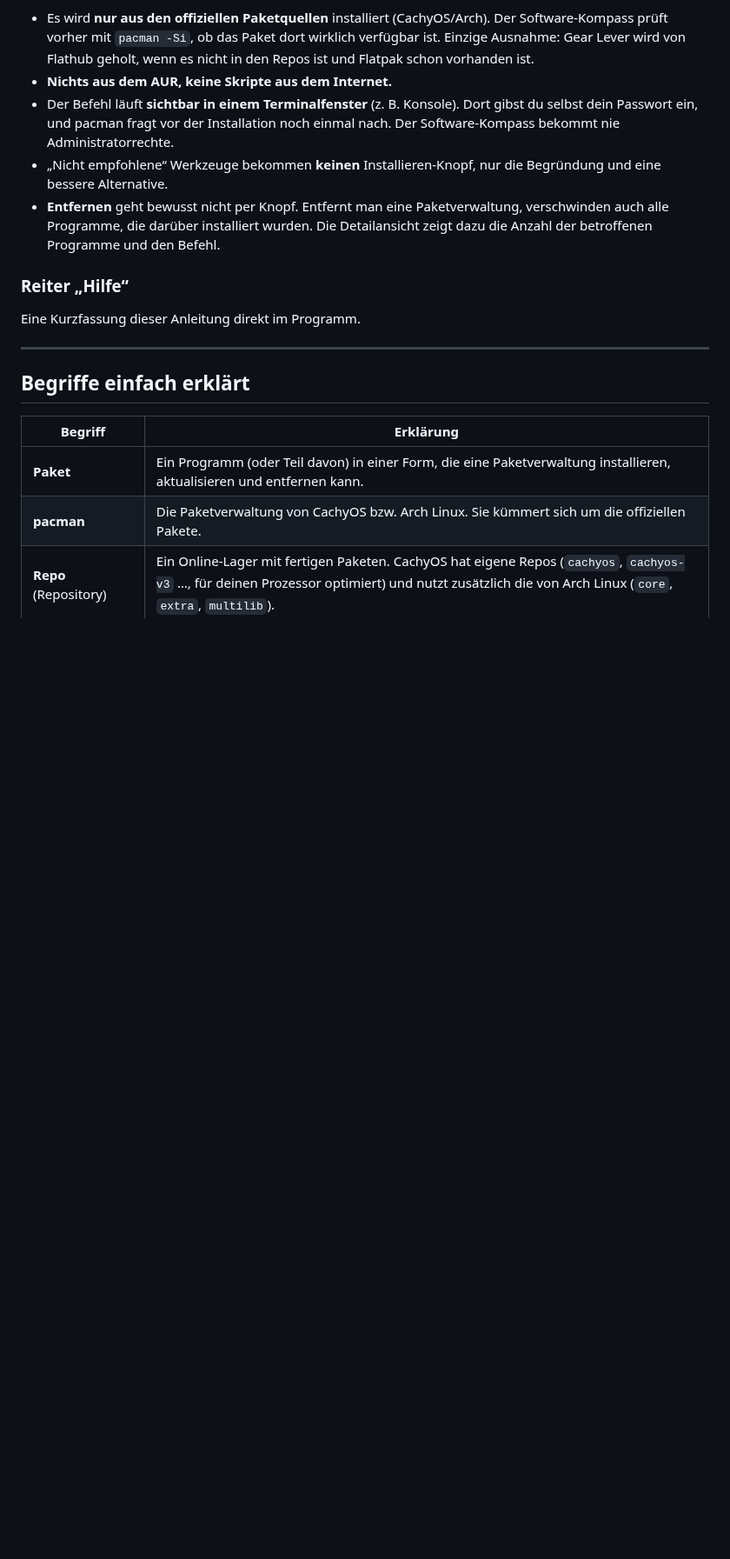
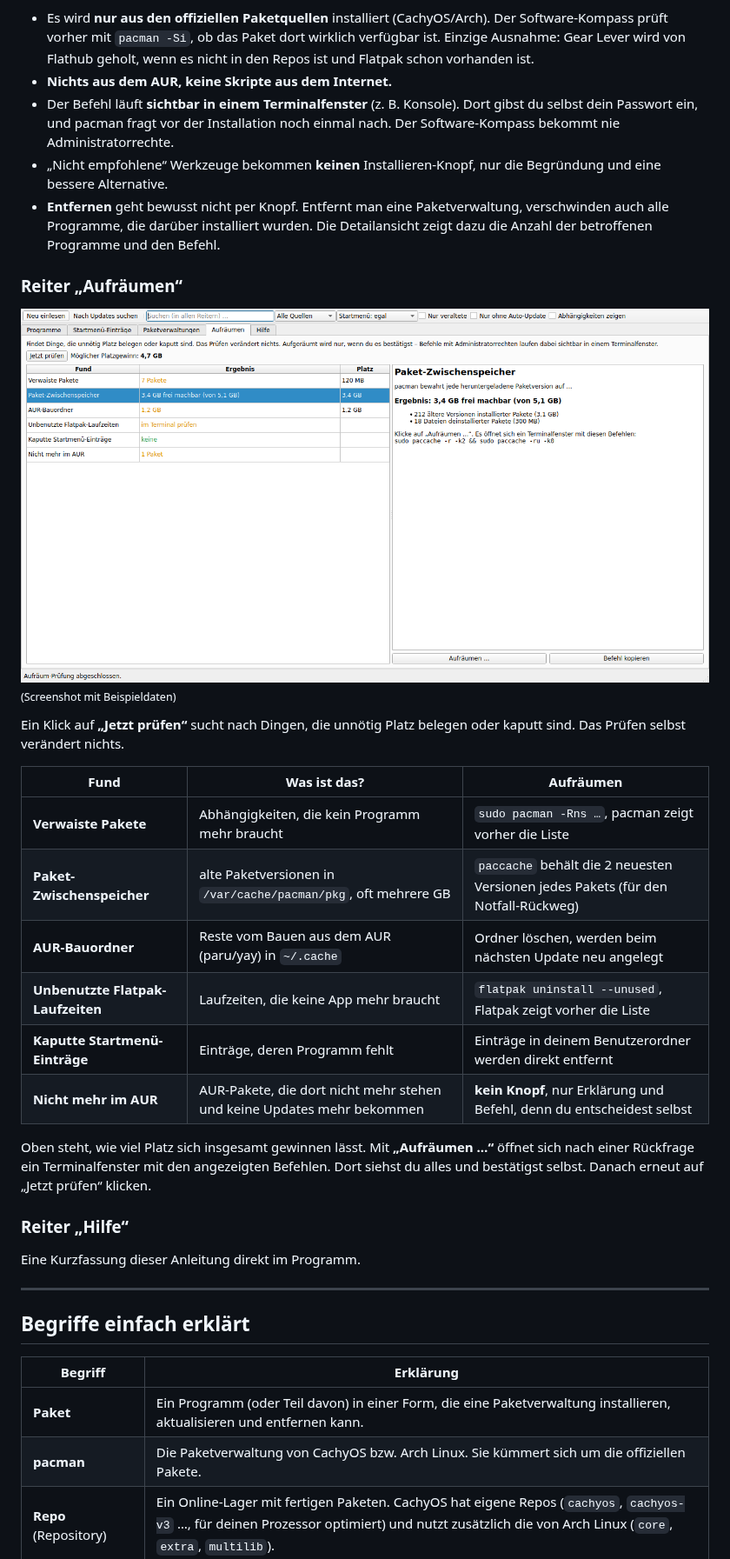
Before and after one commit to zeromaster3307/A-Cachy-OS-Tool-for-dummies, a Markdown page: README.md, the part around one of its changes. Shown at 87% size. Drawn GitHub-style; pictures changed too: docs/screenshot-aufraeumen.png (added); blank space fills up the shorter version.

```diff
--- a/README.md
+++ b/README.md
@@ -229,6 +229,28 @@ kannst du es mit **„Installieren …“** nachinstallieren. Dabei gilt:
   wurden. Die Detailansicht zeigt dazu die Anzahl der betroffenen Programme und
   den Befehl.
 
+### Reiter „Aufräumen“
+
+![Reiter Aufräumen](docs/screenshot-aufraeumen.png)
+<sub>(Screenshot mit Beispieldaten)</sub>
+
+Ein Klick auf **„Jetzt prüfen“** sucht nach Dingen, die unnötig Platz belegen
+oder kaputt sind. Das Prüfen selbst verändert nichts.
+
+| Fund | Was ist das? | Aufräumen |
+|---|---|---|
+| **Verwaiste Pakete** | Abhängigkeiten, die kein Programm mehr braucht | `sudo pacman -Rns …`, pacman zeigt vorher die Liste |
+| **Paket-Zwischenspeicher** | alte Paketversionen in `/var/cache/pacman/pkg`, oft mehrere GB | `paccache` behält die 2 neuesten Versionen jedes Pakets (für den Notfall-Rückweg) |
+| **AUR-Bauordner** | Reste vom Bauen aus dem AUR (paru/yay) in `~/.cache` | Ordner löschen, werden beim nächsten Update neu angelegt |
+| **Unbenutzte Flatpak-Laufzeiten** | Laufzeiten, die keine App mehr braucht | `flatpak uninstall --unused`, Flatpak zeigt vorher die Liste |
+| **Kaputte Startmenü-Einträge** | Einträge, deren Programm fehlt | Einträge in deinem Benutzerordner werden direkt entfernt |
+| **Nicht mehr im AUR** | AUR-Pakete, die dort nicht mehr stehen und keine Updates mehr bekommen | **kein Knopf**, nur Erklärung und Befehl, denn du entscheidest selbst |
+
+Oben steht, wie viel Platz sich insgesamt gewinnen lässt. Mit **„Aufräumen …“**
+öffnet sich nach einer Rückfrage ein Terminalfenster mit den angezeigten
+Befehlen. Dort siehst du alles und bestätigst selbst. Danach erneut auf
+„Jetzt prüfen“ klicken.
+
 ### Reiter „Hilfe“
 
 Eine Kurzfassung dieser Anleitung direkt im Programm.
```
Also changed, not shown: other parts of README.md (+1 -0 lines), CHANGELOG.md (+10 -0 lines), docs/ENTWICKLUNG.md (+2 -0 lines), 10 other files.
